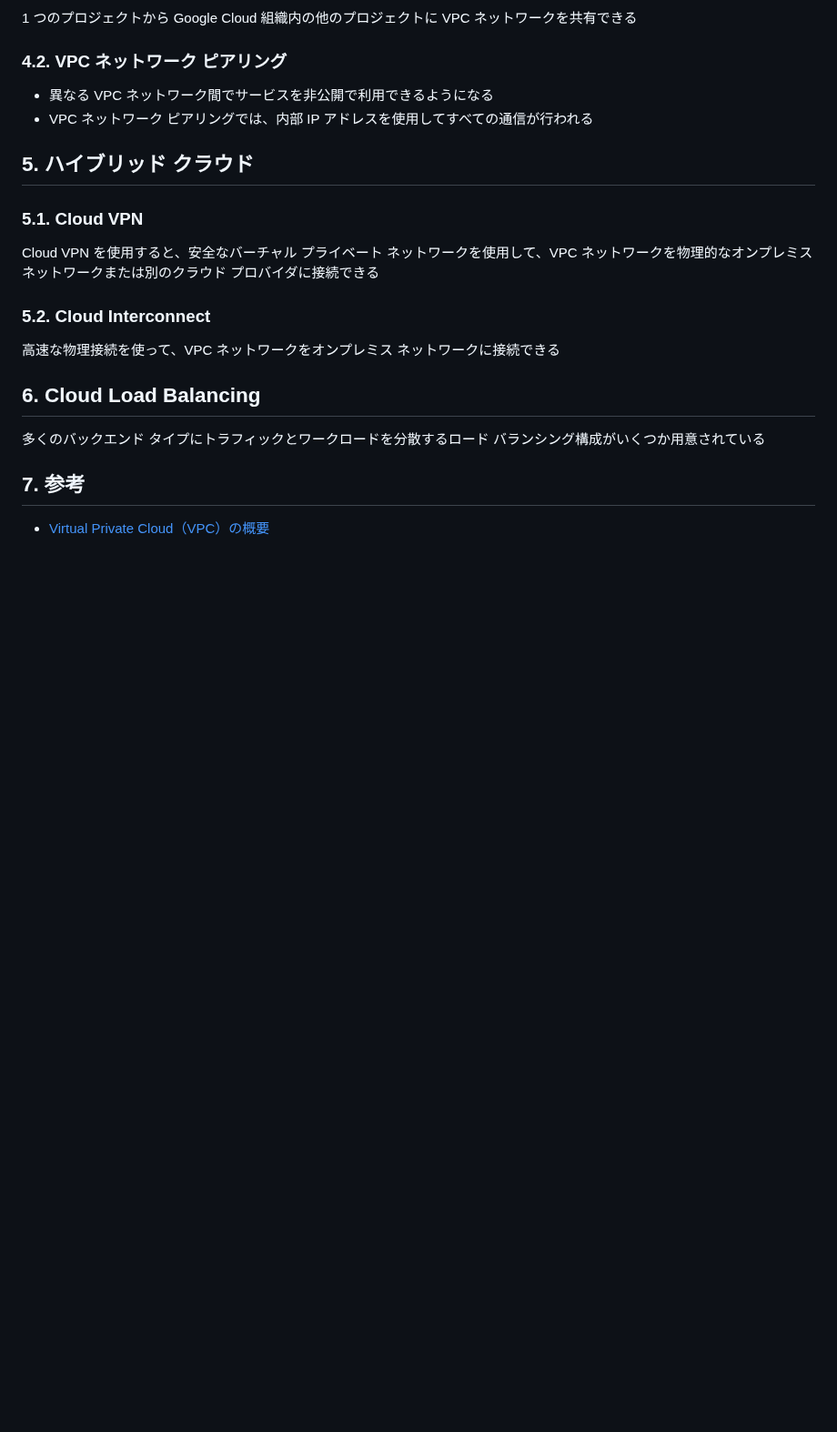
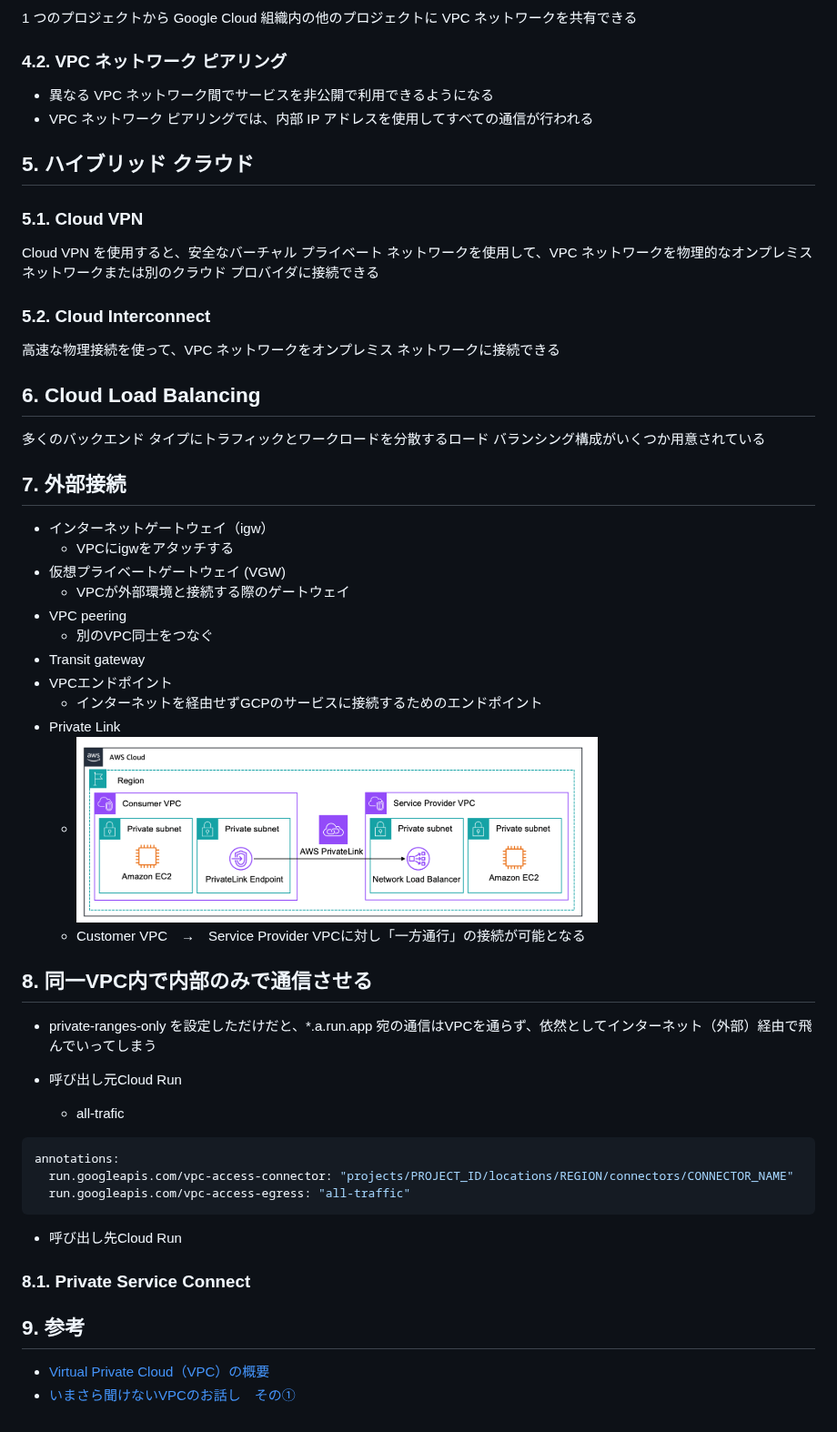
Before and after one commit to akasateru/docs, a Markdown page: Cloud/GCP/Cloud VPC.md, the part around the change. Shown at 91% size. Rendered like a GitHub page; pictures changed too: images/image-1.png (added); blank space fills up the shorter version.

````diff
--- a/Cloud/GCP/VPC.md
+++ b/Cloud/GCP/Cloud VPC.md
@@ -68,6 +68,39 @@ Cloud VPN を使用すると、安全なバーチャル プライベート ネ
 
 多くのバックエンド タイプにトラフィックとワークロードを分散するロード バランシング構成がいくつか用意されている
 
-## 7. 参考
+## 7. 外部接続
+
+- インターネットゲートウェイ（igw）
+  - VPCにigwをアタッチする
+- 仮想プライベートゲートウェイ (VGW)
+  - VPCが外部環境と接続する際のゲートウェイ
+- VPC peering
+  - 別のVPC同士をつなぐ
+- Transit gateway
+- VPCエンドポイント
+  - インターネットを経由せずGCPのサービスに接続するためのエンドポイント
+- Private Link
+  - ![alt text](../../images/image-1.png)
+  - Customer VPC　→　Service Provider VPCに対し「一方通行」の接続が可能となる
+
+## 8. 同一VPC内で内部のみで通信させる
+
+- private-ranges-only を設定しただけだと、*.a.run.app 宛の通信はVPCを通らず、依然としてインターネット（外部）経由で飛んでいってしまう
+
+- 呼び出し元Cloud Run
+  - all-trafic
+
+```yaml
+annotations:
+  run.googleapis.com/vpc-access-connector: "projects/PROJECT_ID/locations/REGION/connectors/CONNECTOR_NAME"
+  run.googleapis.com/vpc-access-egress: "all-traffic"
+```
+
+- 呼び出し先Cloud Run
+
+### 8.1. Private Service Connect
+
+## 9. 参考
 
 - [Virtual Private Cloud（VPC）の概要](https://docs.cloud.google.com/vpc/docs/overview?hl=ja)
+- [いまさら聞けないVPCのお話し　その①](https://www.ctc-g.co.jp/solutions/cloud/column/article/145.html)
````
Also changed, not shown: Cloud/GCP/Cloud Run.md (added, +27 -0 lines), Development/Database.md (deleted, +0 -25 lines), Development/Database/Database.md (added, +37 -0 lines), Development/Database/PostgreSQL.md (added, +35 -0 lines), Development/Frontend/JavaScript.md (added, +32 -0 lines), Development/OS/ハードウェア構成.md (added, +38 -0 lines), Development/Tools/Terraform.md (added, +79 -0 lines), Development/Tools/k6.md (+16 -4 lines), Development/YAML.md (added, +20 -0 lines), Development/local LLM.md (added, +21 -0 lines), Development/Network.md (added).
